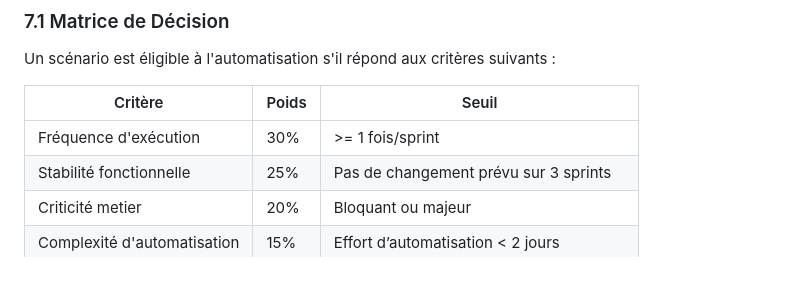
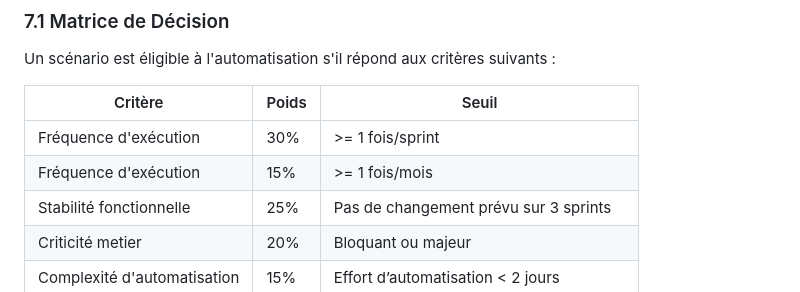
Before and after one commit to YannS92/EDC3new, a Markdown page: digitalbank-automation/docs/STRATEGIE_AUTOMATISATION.md, the part around the change. Drawn GitHub-style.

Commit message:
ajout ligne matrice de décision

```diff
--- a/digitalbank-automation/docs/STRATEGIE_AUTOMATISATION.md
+++ b/digitalbank-automation/docs/STRATEGIE_AUTOMATISATION.md
@@ -363,6 +363,7 @@ Un scénario est éligible à l'automatisation s'il répond aux critères suivan
 | Critère                     | Poids | Seuil                                  |
 | --------------------------- | ----- | -------------------------------------- |
 | Fréquence d'exécution       | 30%   | >= 1 fois/sprint                       |
+| Fréquence d'exécution       | 15%   | >= 1 fois/mois                         |
 | Stabilité fonctionnelle     | 25%   | Pas de changement prévu sur 3 sprints  |
 | Criticité metier            | 20%   | Bloquant ou majeur                     |
 | Complexité d'automatisation | 15%   | Effort d’automatisation < 2 jours      |
```
